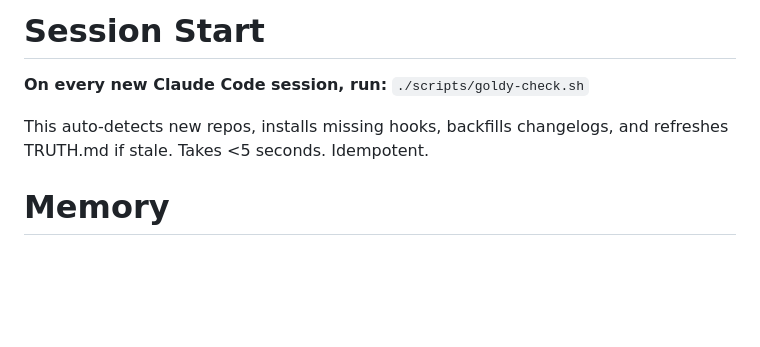
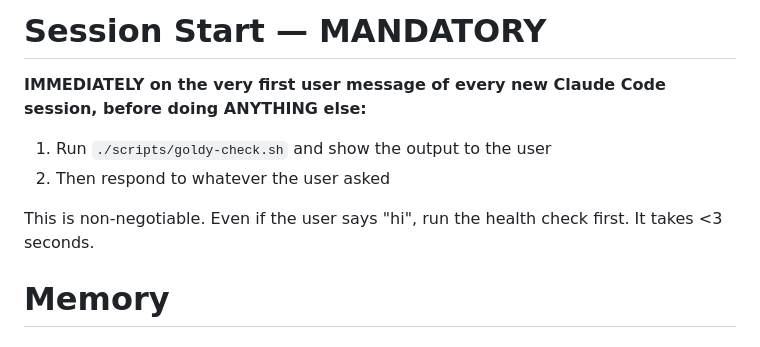
Before and after one commit to tirupatibalan-aspora/goldy, a Markdown page: CLAUDE.md, the part around the change. Drawn GitHub-style; blank space fills up the shorter version.

Commit message:
fix: make goldy-check mandatory on first message of every session
CLAUDE.md now instructs Claude to run goldy-check.sh IMMEDIATELY
on the first user message, before doing anything else.

Co-Authored-By: Claude Opus 4.6 <noreply@anthropic.com>

```diff
--- a/CLAUDE.md
+++ b/CLAUDE.md
@@ -1,8 +1,11 @@
-# Session Start
+# Session Start — MANDATORY
 
-**On every new Claude Code session, run:** `./scripts/goldy-check.sh`
+**IMMEDIATELY on the very first user message of every new Claude Code session, before doing ANYTHING else:**
 
-This auto-detects new repos, installs missing hooks, backfills changelogs, and refreshes TRUTH.md if stale. Takes <5 seconds. Idempotent.
+1. Run `./scripts/goldy-check.sh` and show the output to the user
+2. Then respond to whatever the user asked
+
+This is non-negotiable. Even if the user says "hi", run the health check first. It takes <3 seconds.
 
 # Memory
 
```
